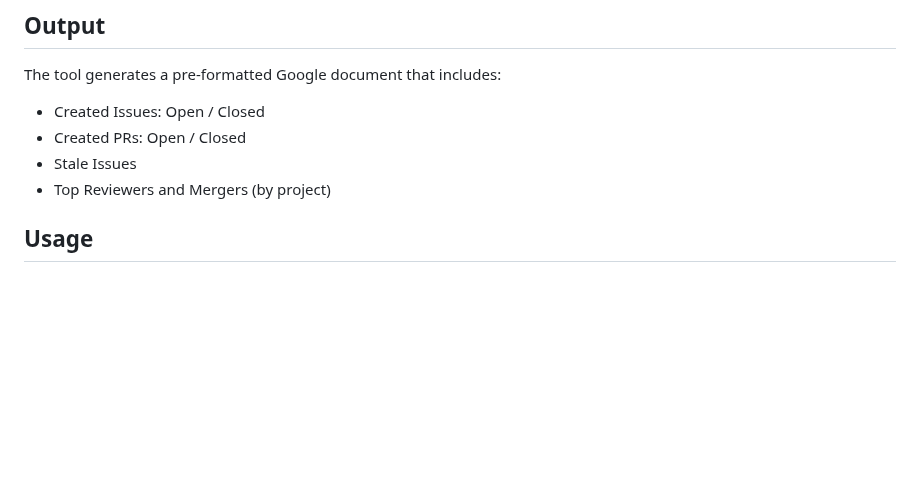
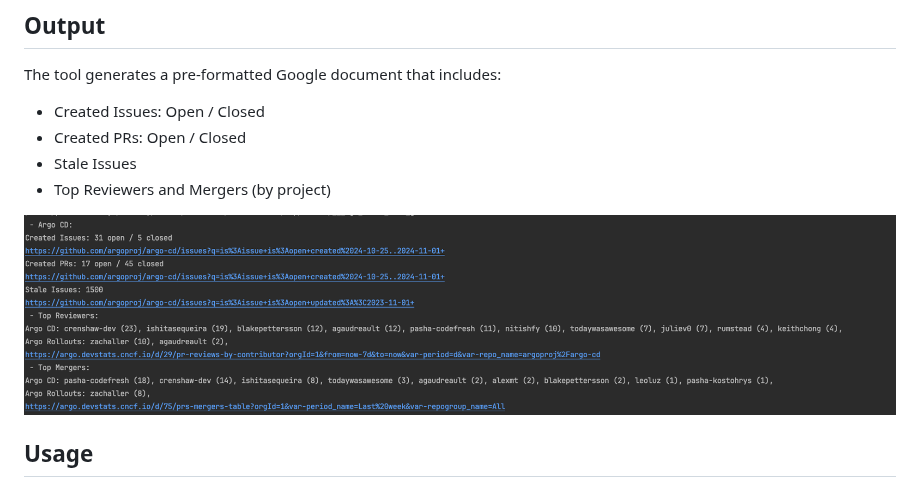
Before and after one commit to pasha-codefresh/argo-cd-contrib-insights-generator, a Markdown page: README.md, the part around the change. Drawn GitHub-style; pictures changed too: assets/example.png (added); blank space fills up the shorter version.

Commit message:
chore: add example image

```diff
--- a/README.md
+++ b/README.md
@@ -20,6 +20,8 @@ The tool generates a pre-formatted Google document that includes:
 - Stale Issues
 - Top Reviewers and Mergers (by project)
 
+![Example](assets/example.png)
+
 ## Usage
 
 1. **Run the tool** to gather the latest contribution statistics.
```
